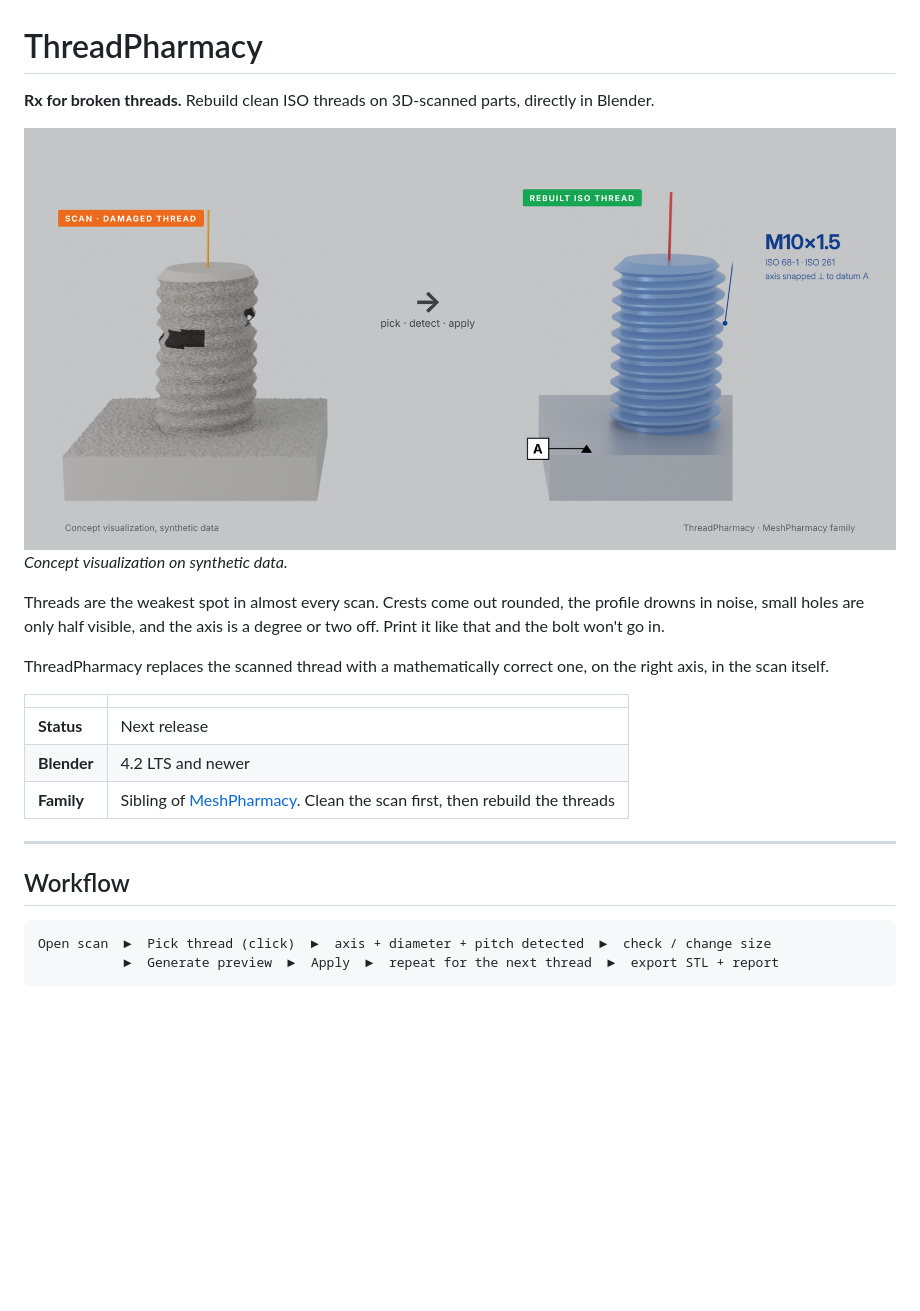
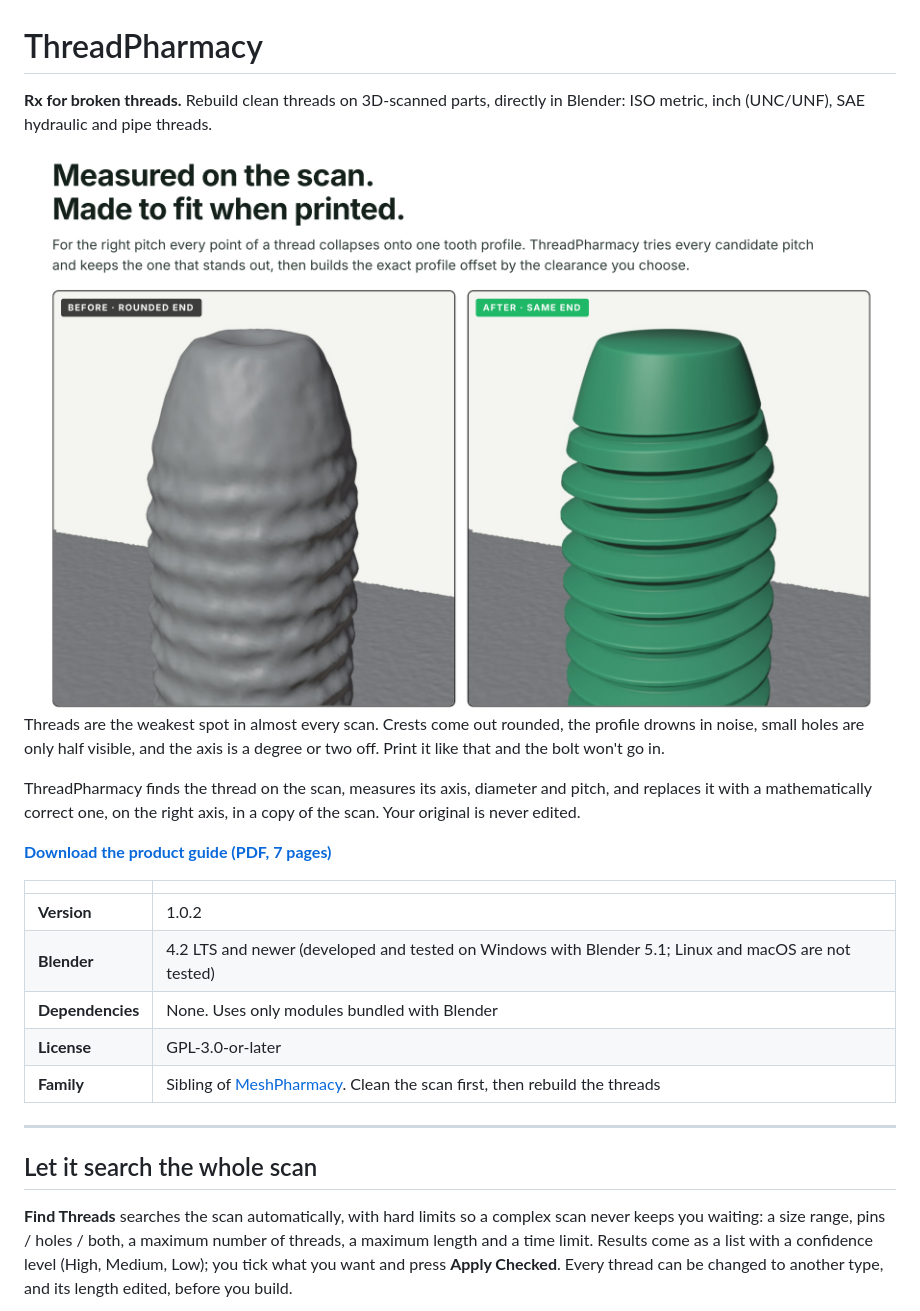
Before and after one commit to MPCoreanalytics/blender-addons, a Markdown page: threadpharmacy/README.md, the part around one of its changes. GitHub-like rendering; pictures changed too: threadpharmacy/images/threadpharmacy-before-after.png (added), threadpharmacy/images/threadpharmacy-concept.png (deleted); blank space fills up the shorter version.

````diff
--- a/threadpharmacy/README.md
+++ b/threadpharmacy/README.md
@@ -1,27 +1,26 @@
 # ThreadPharmacy
 
-**Rx for broken threads.** Rebuild clean ISO threads on 3D-scanned parts, directly in Blender.
+**Rx for broken threads.** Rebuild clean threads on 3D-scanned parts, directly in Blender: ISO metric, inch (UNC/UNF), SAE hydraulic and pipe threads.
 
-<img src="images/threadpharmacy-concept.png" alt="ThreadPharmacy: scanned thread rebuilt as an ISO thread" width="100%">
-
-*Concept visualization on synthetic data.*
+<img src="images/threadpharmacy-before-after.png" alt="Scanned thread end before, and the rebuilt thread after" width="100%">
 
 Threads are the weakest spot in almost every scan. Crests come out rounded, the profile drowns in noise, small holes are only half visible, and the axis is a degree or two off. Print it like that and the bolt won't go in.
 
-ThreadPharmacy replaces the scanned thread with a mathematically correct one, on the right axis, in the scan itself.
+ThreadPharmacy finds the thread on the scan, measures its axis, diameter and pitch, and replaces it with a mathematically correct one, on the right axis, in a copy of the scan. Your original is never edited.
+
+**[Download the product guide (PDF, 7 pages)](docs/ThreadPharmacy_Product_Guide.pdf)**
 
 | | |
 |---|---|
-| **Status** | Next release |
-| **Blender** | 4.2 LTS and newer |
+| **Version** | 1.0.2 |
+| **Blender** | 4.2 LTS and newer (developed and tested on Windows with Blender 5.1; Linux and macOS are not tested) |
+| **Dependencies** | None. Uses only modules bundled with Blender |
+| **License** | GPL-3.0-or-later |
 | **Family** | Sibling of [MeshPharmacy](../meshpharmacy/). Clean the scan first, then rebuild the threads |
 
 ---
 
-## Workflow
+## Let it search the whole scan
 
-```
-Open scan  ►  Pick thread (click)  ►  axis + diameter + pitch detected  ►  check / change size
-           ►  Generate preview  ►  Apply  ►  repeat for the next thread  ►  export STL + report
-```
+**Find Threads** searches the scan automatically, with hard limits so a complex scan never keeps you waiting: a size range, pins / holes / both, a maximum number of threads, a maximum length and a time limit. Results come as a list with a confidence level (High, Medium, Low); you tick what you want and press **Apply Checked**. Every thread can be changed to another type, and its length edited, before you build.
 
````
Also changed, not shown: other parts of threadpharmacy/README.md (+24 -15 lines), README.md (+8 -3 lines), threadpharmacy/images/threadpharmacy-auto-search.png (added), threadpharmacy/images/threadpharmacy-pipe-scan.png (added), 1 other file.
